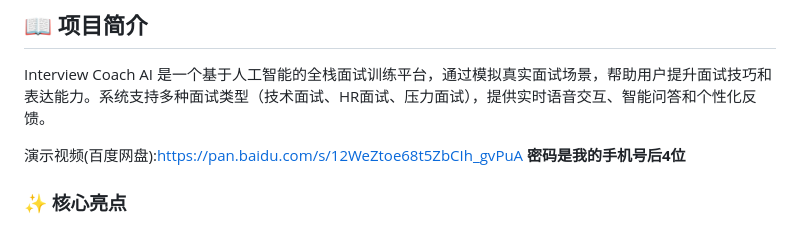
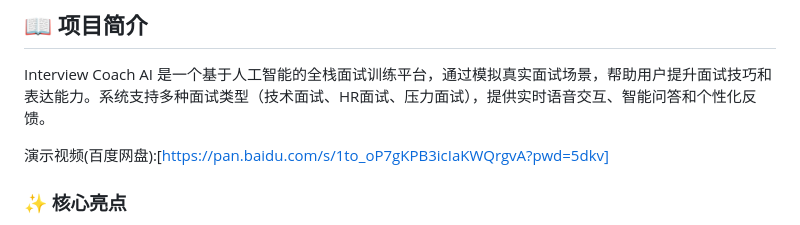
Before and after one commit to PaperManTH/Interview-Coach-AI, a Markdown page: README.md, the part around the change. Rendered like a GitHub page.

```diff
--- a/README.md
+++ b/README.md
@@ -20,8 +20,7 @@
 
 Interview Coach AI 是一个基于人工智能的全栈面试训练平台，通过模拟真实面试场景，帮助用户提升面试技巧和表达能力。系统支持多种面试类型（技术面试、HR面试、压力面试），提供实时语音交互、智能问答和个性化反馈。
 
-演示视频(百度网盘):https://pan.baidu.com/s/12WeZtoe68t5ZbCIh_gvPuA
-**密码是我的手机号后4位**
+演示视频(百度网盘):[https://pan.baidu.com/s/1to_oP7gKPB3icIaKWQrgvA?pwd=5dkv]
 
 ### ✨ 核心亮点
 
```
